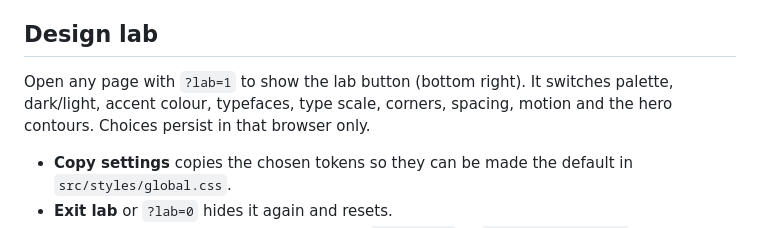
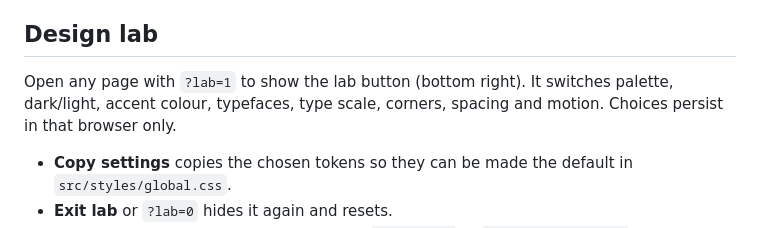
Before and after one commit to RailsShark/RailsShark, a Markdown page: site/README.md, the part around the change. Drawn GitHub-style.

```diff
--- a/site/README.md
+++ b/site/README.md
@@ -34,7 +34,7 @@ Content:
 
 ## Design lab
 
-Open any page with `?lab=1` to show the lab button (bottom right). It switches palette, dark/light, accent colour, typefaces, type scale, corners, spacing, motion and the hero contours. Choices persist in that browser only.
+Open any page with `?lab=1` to show the lab button (bottom right). It switches palette, dark/light, accent colour, typefaces, type scale, corners, spacing and motion. Choices persist in that browser only.
 
 - **Copy settings** copies the chosen tokens so they can be made the default in `src/styles/global.css`.
 - **Exit lab** or `?lab=0` hides it again and resets.
```
Also changed, not shown: README.md (+8 -10 lines), .github/readme/d-lab.jpg, .github/readme/d-work.jpg, .github/readme/hero.jpg (added), .github/readme/mobile-showcase.jpg, 6 other files.
